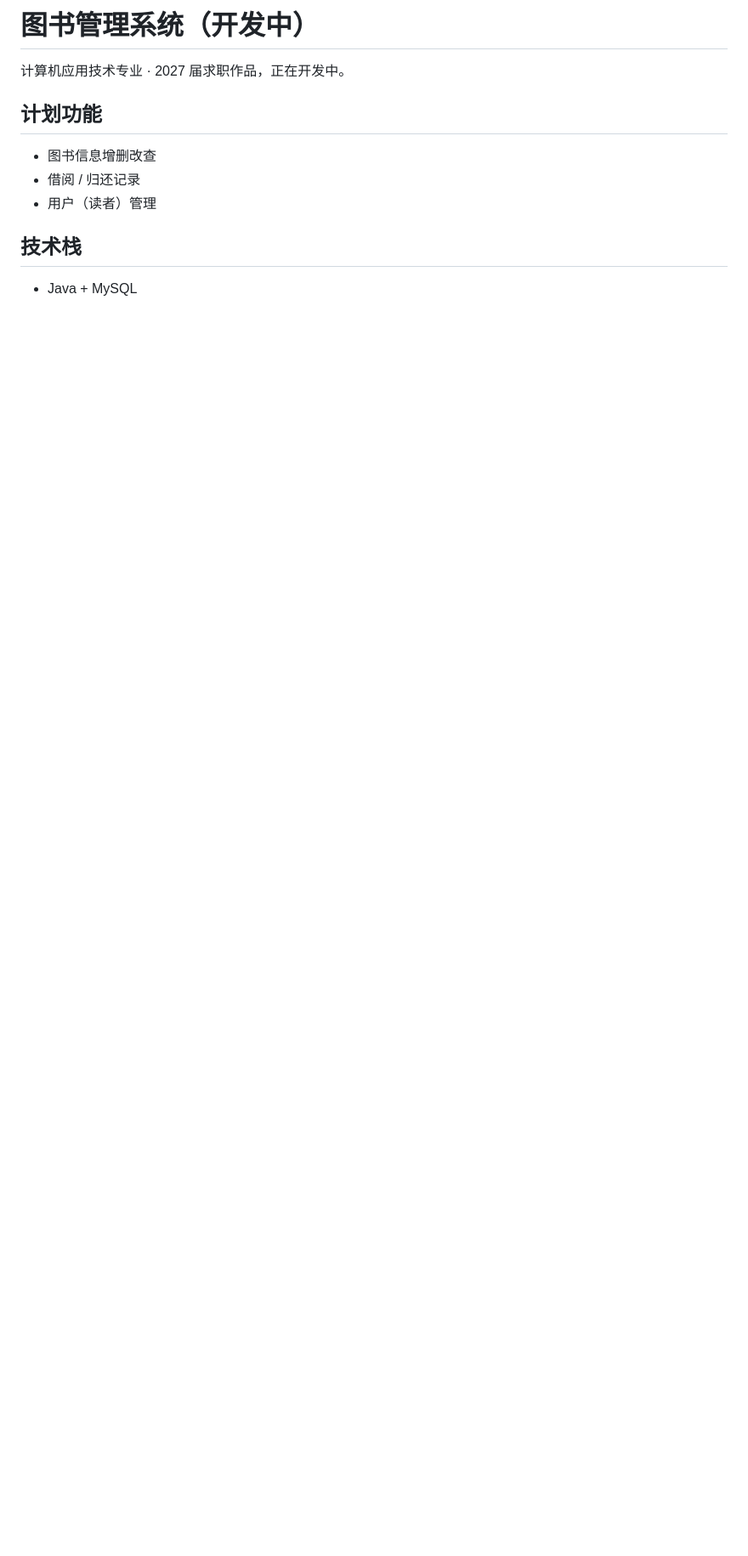
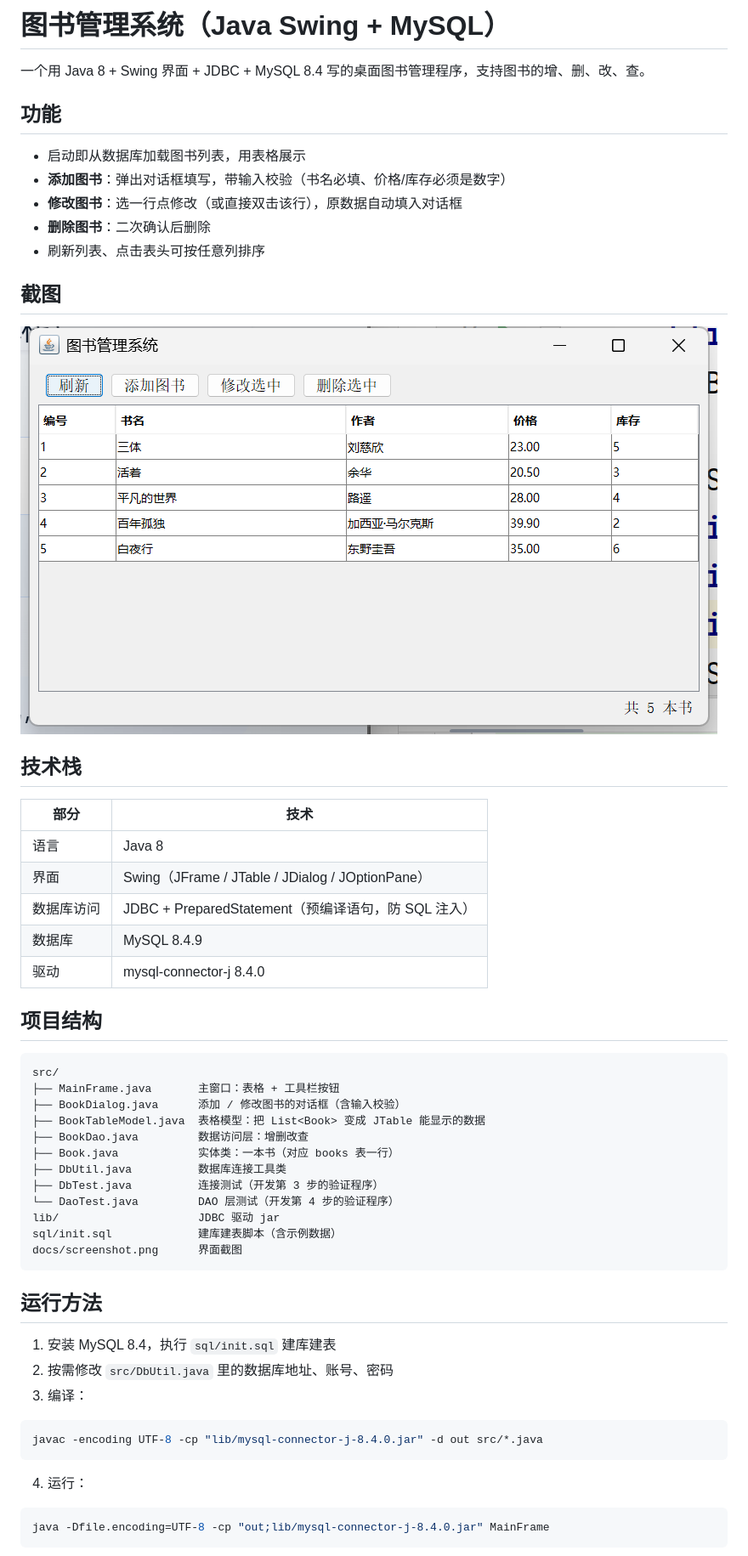
Before and after one commit to Luochuanxiang/library-system, a Markdown page: README.md, the part around one of its changes. Shown at 85% size. Drawn GitHub-style; pictures changed too: docs/screenshot.png (added); blank space fills up the shorter version.

Commit message:
第 5 步完成：增删改查界面（按钮+对话框）、README、建库脚本、界面截图

````diff
--- a/README.md
+++ b/README.md
@@ -1,13 +1,59 @@
-# 图书管理系统（开发中）
+# 图书管理系统（Java Swing + MySQL）
 
-计算机应用技术专业 · 2027 届求职作品，正在开发中。
+一个用 Java 8 + Swing 界面 + JDBC + MySQL 8.4 写的桌面图书管理程序，支持图书的增、删、改、查。
 
-## 计划功能
+## 功能
 
-- 图书信息增删改查
-- 借阅 / 归还记录
-- 用户（读者）管理
+- 启动即从数据库加载图书列表，用表格展示
+- **添加图书**：弹出对话框填写，带输入校验（书名必填、价格/库存必须是数字）
+- **修改图书**：选一行点修改（或直接双击该行），原数据自动填入对话框
+- **删除图书**：二次确认后删除
+- 刷新列表、点击表头可按任意列排序
+
+## 截图
+
+![界面截图](docs/screenshot.png)
 
 ## 技术栈
 
-- Java + MySQL
+| 部分 | 技术 |
+|---|---|
+| 语言 | Java 8 |
+| 界面 | Swing（JFrame / JTable / JDialog / JOptionPane） |
+| 数据库访问 | JDBC + PreparedStatement（预编译语句，防 SQL 注入） |
+| 数据库 | MySQL 8.4.9 |
+| 驱动 | mysql-connector-j 8.4.0 |
+
+## 项目结构
+
+```
+src/
+├── MainFrame.java       主窗口：表格 + 工具栏按钮
+├── BookDialog.java      添加 / 修改图书的对话框（含输入校验）
+├── BookTableModel.java  表格模型：把 List<Book> 变成 JTable 能显示的数据
+├── BookDao.java         数据访问层：增删改查
+├── Book.java            实体类：一本书（对应 books 表一行）
+├── DbUtil.java          数据库连接工具类
+├── DbTest.java          连接测试（开发第 3 步的验证程序）
+└── DaoTest.java         DAO 层测试（开发第 4 步的验证程序）
+lib/                     JDBC 驱动 jar
+sql/init.sql             建库建表脚本（含示例数据）
+docs/screenshot.png      界面截图
+```
+
+## 运行方法
+
+1. 安装 MySQL 8.4，执行 `sql/init.sql` 建库建表
+2. 按需修改 `src/DbUtil.java` 里的数据库地址、账号、密码
+3. 编译：
+
+```bash
+javac -encoding UTF-8 -cp "lib/mysql-connector-j-8.4.0.jar" -d out src/*.java
+```
+
+4. 运行：
+
+```bash
+java -Dfile.encoding=UTF-8 -cp "out;lib/mysql-connector-j-8.4.0.jar" MainFrame
+```
+
````
Also changed, not shown: other parts of README.md (+15 -1 lines), 3 other files.
